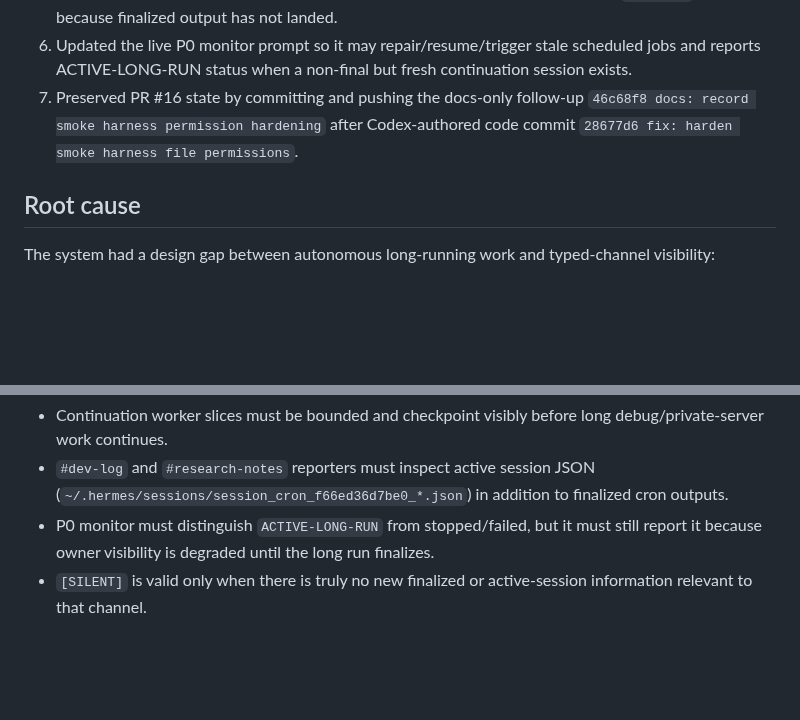
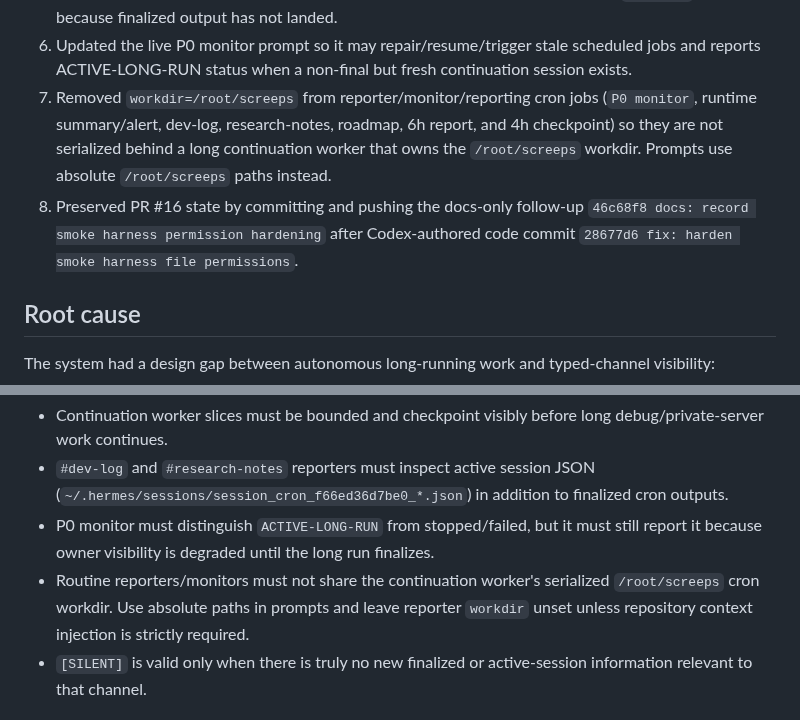
Before and after one commit to lanyusea/screeps, a Markdown page: docs/process/2026-04-26-p0-visibility-repair.md, 2 parts joined by grey strips. Drawn GitHub-style; blank space fills up the shorter version.

Commit message:
docs: note cron workdir visibility fix

```diff
--- a/docs/process/2026-04-26-p0-visibility-repair.md
+++ b/docs/process/2026-04-26-p0-visibility-repair.md
@@ -41,7 +41,8 @@ Key live findings:
 4. Updated the live continuation worker prompt so future slices are bounded and must final-report visible checkpoints instead of silently running for hours.
 5. Updated the live dev-log and research-notes fanout reporter prompts so they inspect active continuation session JSON files and report in-progress work instead of returning `[SILENT]` only because finalized output has not landed.
 6. Updated the live P0 monitor prompt so it may repair/resume/trigger stale scheduled jobs and reports ACTIVE-LONG-RUN status when a non-final but fresh continuation session exists.
-7. Preserved PR #16 state by committing and pushing the docs-only follow-up `46c68f8 docs: record smoke harness permission hardening` after Codex-authored code commit `28677d6 fix: harden smoke harness file permissions`.
+7. Removed `workdir=/root/screeps` from reporter/monitor/reporting cron jobs (`P0 monitor`, runtime summary/alert, dev-log, research-notes, roadmap, 6h report, and 4h checkpoint) so they are not serialized behind a long continuation worker that owns the `/root/screeps` workdir. Prompts use absolute `/root/screeps` paths instead.
+8. Preserved PR #16 state by committing and pushing the docs-only follow-up `46c68f8 docs: record smoke harness permission hardening` after Codex-authored code commit `28677d6 fix: harden smoke harness file permissions`.
 
 ## Root cause
 
@@ -63,6 +64,7 @@ Specifically:
 - Continuation worker slices must be bounded and checkpoint visibly before long debug/private-server work continues.
 - `#dev-log` and `#research-notes` reporters must inspect active session JSON (`~/.hermes/sessions/session_cron_f66ed36d7be0_*.json`) in addition to finalized cron outputs.
 - P0 monitor must distinguish `ACTIVE-LONG-RUN` from stopped/failed, but it must still report it because owner visibility is degraded until the long run finalizes.
+- Routine reporters/monitors must not share the continuation worker's serialized `/root/screeps` cron workdir. Use absolute paths in prompts and leave reporter `workdir` unset unless repository context injection is strictly required.
 - `[SILENT]` is valid only when there is truly no new finalized or active-session information relevant to that channel.
 
 ## Follow-up checks
```
